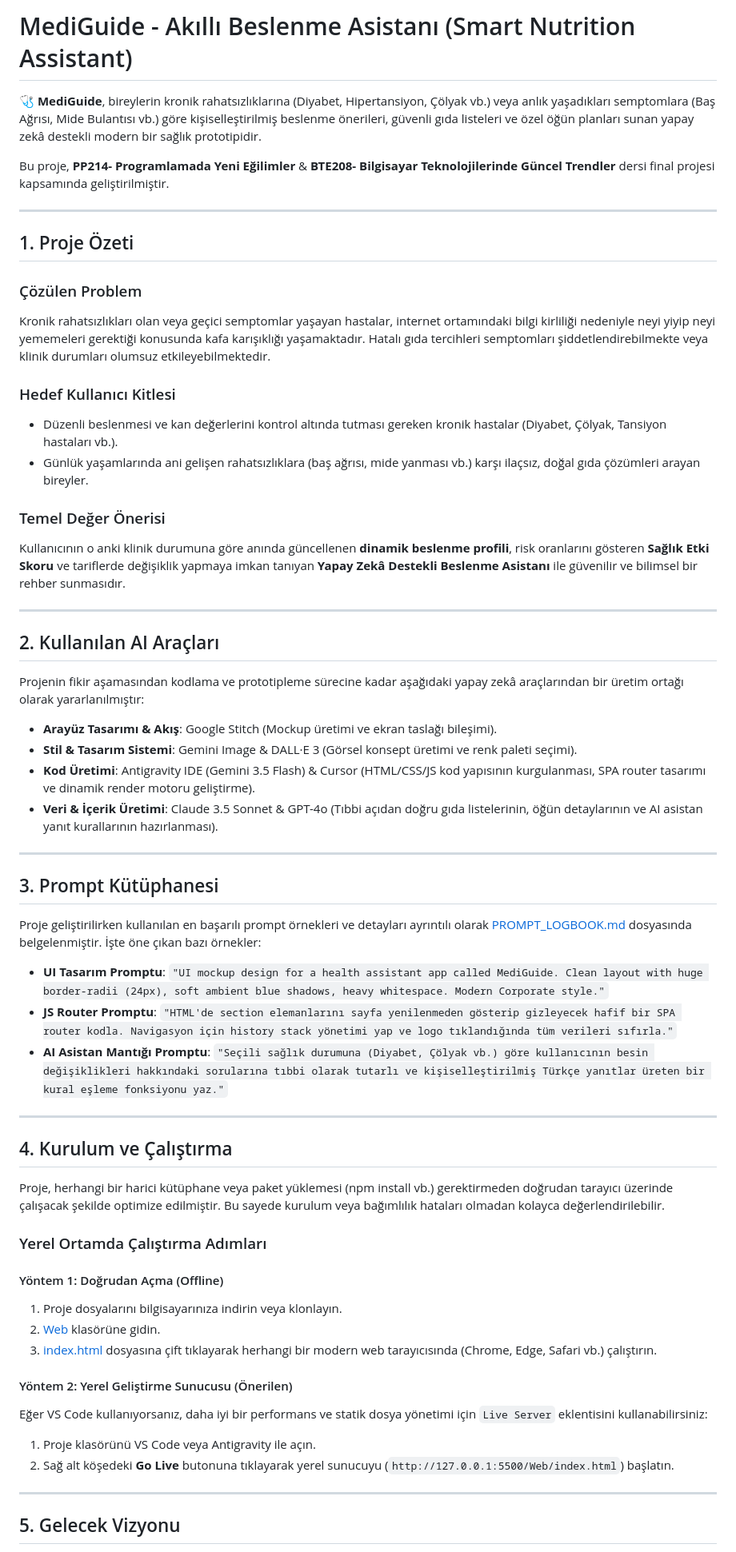
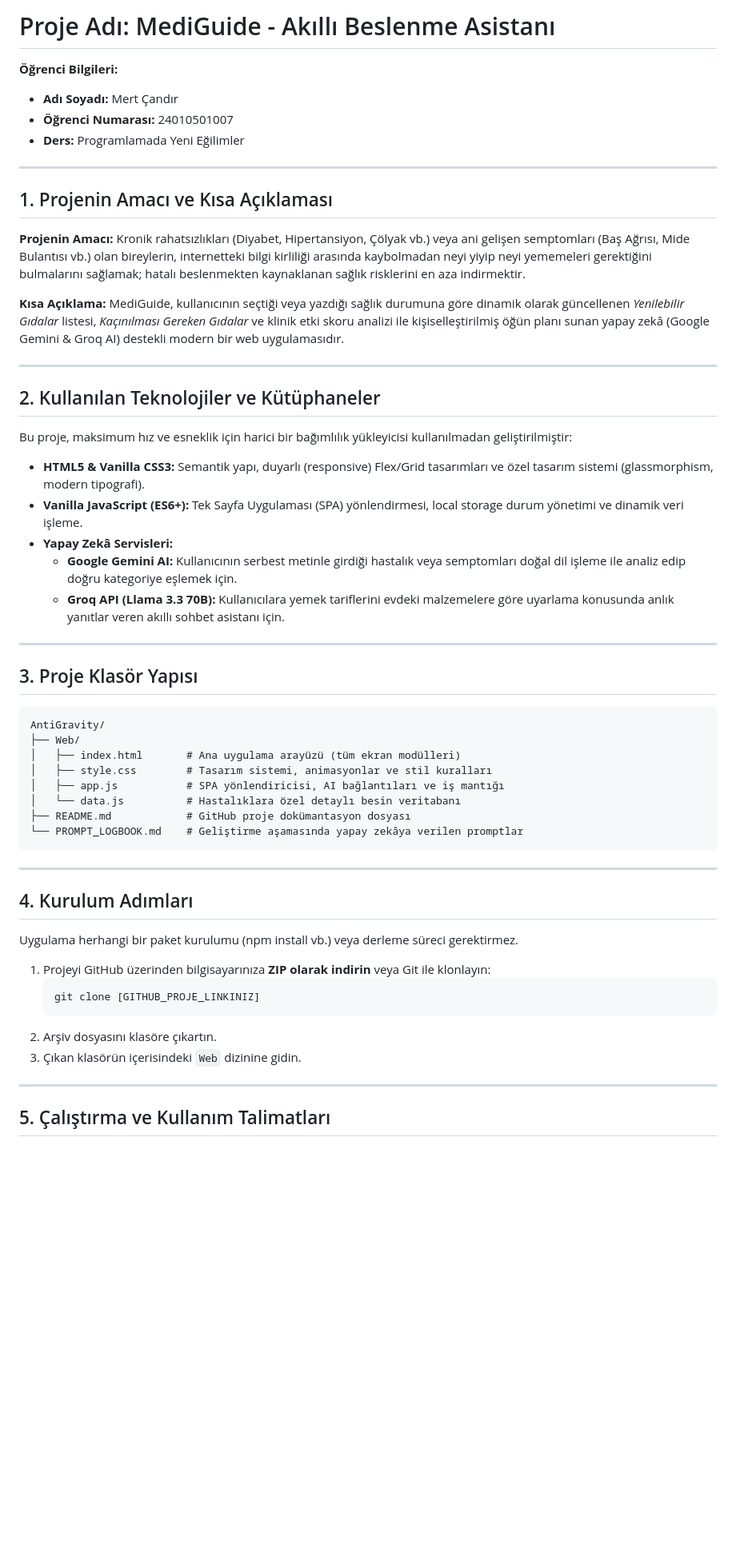
Before and after one commit to MertCandir/MediGuide, a Markdown page: README.md, the part around one of its changes. Shown at 80% size. GitHub-like rendering; blank space fills up the shorter version.

````diff
--- a/README.md
+++ b/README.md
@@ -1,63 +1,61 @@
-# MediGuide - Akıllı Beslenme Asistanı (Smart Nutrition Assistant)
+# Proje Adı: MediGuide - Akıllı Beslenme Asistanı
 
-🩺 **MediGuide**, bireylerin kronik rahatsızlıklarına (Diyabet, Hipertansiyon, Çölyak vb.) veya anlık yaşadıkları semptomlara (Baş Ağrısı, Mide Bulantısı vb.) göre kişiselleştirilmiş beslenme önerileri, güvenli gıda listeleri ve özel öğün planları sunan yapay zekâ destekli modern bir sağlık prototipidir.
-
-Bu proje, **PP214- Programlamada Yeni Eğilimler** & **BTE208- Bilgisayar Teknolojilerinde Güncel Trendler** dersi final projesi kapsamında geliştirilmiştir.
+**Öğrenci Bilgileri:**
+- **Adı Soyadı:** Mert Çandır
+- **Öğrenci Numarası:** 24010501007
+- **Ders:** Programlamada Yeni Eğilimler
 
 ---
 
-## 1. Proje Özeti
+## 1. Projenin Amacı ve Kısa Açıklaması
 
-### Çözülen Problem
-Kronik rahatsızlıkları olan veya geçici semptomlar yaşayan hastalar, internet ortamındaki bilgi kirliliği nedeniyle neyi yiyip neyi yememeleri gerektiği konusunda kafa karışıklığı yaşamaktadır. Hatalı gıda tercihleri semptomları şiddetlendirebilmekte veya klinik durumları olumsuz etkileyebilmektedir.
+**Projenin Amacı:**
+Kronik rahatsızlıkları (Diyabet, Hipertansiyon, Çölyak vb.) veya ani gelişen semptomları (Baş Ağrısı, Mide Bulantısı vb.) olan bireylerin, internetteki bilgi kirliliği arasında kaybolmadan neyi yiyip neyi yememeleri gerektiğini bulmalarını sağlamak; hatalı beslenmekten kaynaklanan sağlık risklerini en aza indirmektir.
 
-### Hedef Kullanıcı Kitlesi
-- Düzenli beslenmesi ve kan değerlerini kontrol altında tutması gereken kronik hastalar (Diyabet, Çölyak, Tansiyon hastaları vb.).
-- Günlük yaşamlarında ani gelişen rahatsızlıklara (baş ağrısı, mide yanması vb.) karşı ilaçsız, doğal gıda çözümleri arayan bireyler.
-
-### Temel Değer Önerisi
-Kullanıcının o anki klinik durumuna göre anında güncellenen **dinamik beslenme profili**, risk oranlarını gösteren **Sağlık Etki Skoru** ve tariflerde değişiklik yapmaya imkan tanıyan **Yapay Zekâ Destekli Beslenme Asistanı** ile güvenilir ve bilimsel bir rehber sunmasıdır.
+**Kısa Açıklama:**
+MediGuide, kullanıcının seçtiği veya yazdığı sağlık durumuna göre dinamik olarak güncellenen *Yenilebilir Gıdalar* listesi, *Kaçınılması Gereken Gıdalar* ve klinik etki skoru analizi ile kişiselleştirilmiş öğün planı sunan yapay zekâ (Google Gemini & Groq AI) destekli modern bir web uygulamasıdır.
 
 ---
 
-## 2. Kullanılan AI Araçları
+## 2. Kullanılan Teknolojiler ve Kütüphaneler
 
-Projenin fikir aşamasından kodlama ve prototipleme sürecine kadar aşağıdaki yapay zekâ araçlarından bir üretim ortağı olarak yararlanılmıştır:
+Bu proje, maksimum hız ve esneklik için harici bir bağımlılık yükleyicisi kullanılmadan geliştirilmiştir:
 
-- **Arayüz Tasarımı & Akış**: Google Stitch (Mockup üretimi ve ekran taslağı bileşimi).
-- **Stil & Tasarım Sistemi**: Gemini Image & DALL·E 3 (Görsel konsept üretimi ve renk paleti seçimi).
-- **Kod Üretimi**: Antigravity IDE (Gemini 3.5 Flash) & Cursor (HTML/CSS/JS kod yapısının kurgulanması, SPA router tasarımı ve dinamik render motoru geliştirme).
-- **Veri & İçerik Üretimi**: Claude 3.5 Sonnet & GPT-4o (Tıbbi açıdan doğru gıda listelerinin, öğün detaylarının ve AI asistan yanıt kurallarının hazırlanması).
+- **HTML5 & Vanilla CSS3:** Semantik yapı, duyarlı (responsive) Flex/Grid tasarımları ve özel tasarım sistemi (glassmorphism, modern tipografi).
+- **Vanilla JavaScript (ES6+):** Tek Sayfa Uygulaması (SPA) yönlendirmesi, local storage durum yönetimi ve dinamik veri işleme.
+- **Yapay Zekâ Servisleri:**
+  - **Google Gemini AI:** Kullanıcının serbest metinle girdiği hastalık veya semptomları doğal dil işleme ile analiz edip doğru kategoriye eşlemek için.
+  - **Groq API (Llama 3.3 70B):** Kullanıcılara yemek tariflerini evdeki malzemelere göre uyarlama konusunda anlık yanıtlar veren akıllı sohbet asistanı için.
 
 ---
 
-## 3. Prompt Kütüphanesi
+## 3. Proje Klasör Yapısı
 
-Proje geliştirilirken kullanılan en başarılı prompt örnekleri ve detayları ayrıntılı olarak [PROMPT_LOGBOOK.md](file:///c:/Users/MyPc/OneDrive/Masaüstü/AntiGravity/PROMPT_LOGBOOK.md) dosyasında belgelenmiştir. İşte öne çıkan bazı örnekler:
-
-- **UI Tasarım Promptu**: `"UI mockup design for a health assistant app called MediGuide. Clean layout with huge border-radii (24px), soft ambient blue shadows, heavy whitespace. Modern Corporate style."`
-- **JS Router Promptu**: `"HTML'de section elemanlarını sayfa yenilenmeden gösterip gizleyecek hafif bir SPA router kodla. Navigasyon için history stack yönetimi yap ve logo tıklandığında tüm verileri sıfırla."`
-- **AI Asistan Mantığı Promptu**: `"Seçili sağlık durumuna (Diyabet, Çölyak vb.) göre kullanıcının besin değişiklikleri hakkındaki sorularına tıbbi olarak tutarlı ve kişiselleştirilmiş Türkçe yanıtlar üreten bir kural eşleme fonksiyonu yaz."`
+```text
+AntiGravity/
+├── Web/
+│   ├── index.html       # Ana uygulama arayüzü (tüm ekran modülleri)
+│   ├── style.css        # Tasarım sistemi, animasyonlar ve stil kuralları
+│   ├── app.js           # SPA yönlendiricisi, AI bağlantıları ve iş mantığı
+│   └── data.js          # Hastalıklara özel detaylı besin veritabanı
+├── README.md            # GitHub proje dokümantasyon dosyası
+└── PROMPT_LOGBOOK.md    # Geliştirme aşamasında yapay zekâya verilen promptlar
+```
 
 ---
 
-## 4. Kurulum ve Çalıştırma
+## 4. Kurulum Adımları
 
-Proje, herhangi bir harici kütüphane veya paket yüklemesi (npm install vb.) gerektirmeden doğrudan tarayıcı üzerinde çalışacak şekilde optimize edilmiştir. Bu sayede kurulum veya bağımlılık hataları olmadan kolayca değerlendirilebilir.
+Uygulama herhangi bir paket kurulumu (npm install vb.) veya derleme süreci gerektirmez.
 
-### Yerel Ortamda Çalıştırma Adımları
-
-#### Yöntem 1: Doğrudan Açma (Offline)
-1. Proje dosyalarını bilgisayarınıza indirin veya klonlayın.
-2. [Web](file:///c:/Users/MyPc/OneDrive/Masaüstü/AntiGravity/Web) klasörüne gidin.
-3. [index.html](file:///c:/Users/MyPc/OneDrive/Masaüstü/AntiGravity/Web/index.html) dosyasına çift tıklayarak herhangi bir modern web tarayıcısında (Chrome, Edge, Safari vb.) çalıştırın.
-
-#### Yöntem 2: Yerel Geliştirme Sunucusu (Önerilen)
-Eğer VS Code kullanıyorsanız, daha iyi bir performans ve statik dosya yönetimi için `Live Server` eklentisini kullanabilirsiniz:
-1. Proje klasörünü VS Code veya Antigravity ile açın.
-2. Sağ alt köşedeki **Go Live** butonuna tıklayarak yerel sunucuyu (`http://127.0.0.1:5500/Web/index.html`) başlatın.
+1. Projeyi GitHub üzerinden bilgisayarınıza **ZIP olarak indirin** veya Git ile klonlayın:
+   ```bash
+   git clone [GITHUB_PROJE_LINKINIZ]
+   ```
+2. Arşiv dosyasını klasöre çıkartın.
+3. Çıkan klasörün içerisindeki `Web` dizinine gidin.
 
 ---
 
-## 5. Gelecek Vizyonu
+## 5. Çalıştırma ve Kullanım Talimatları
 
````
Also changed, not shown: other parts of README.md (+28 -6 lines).
